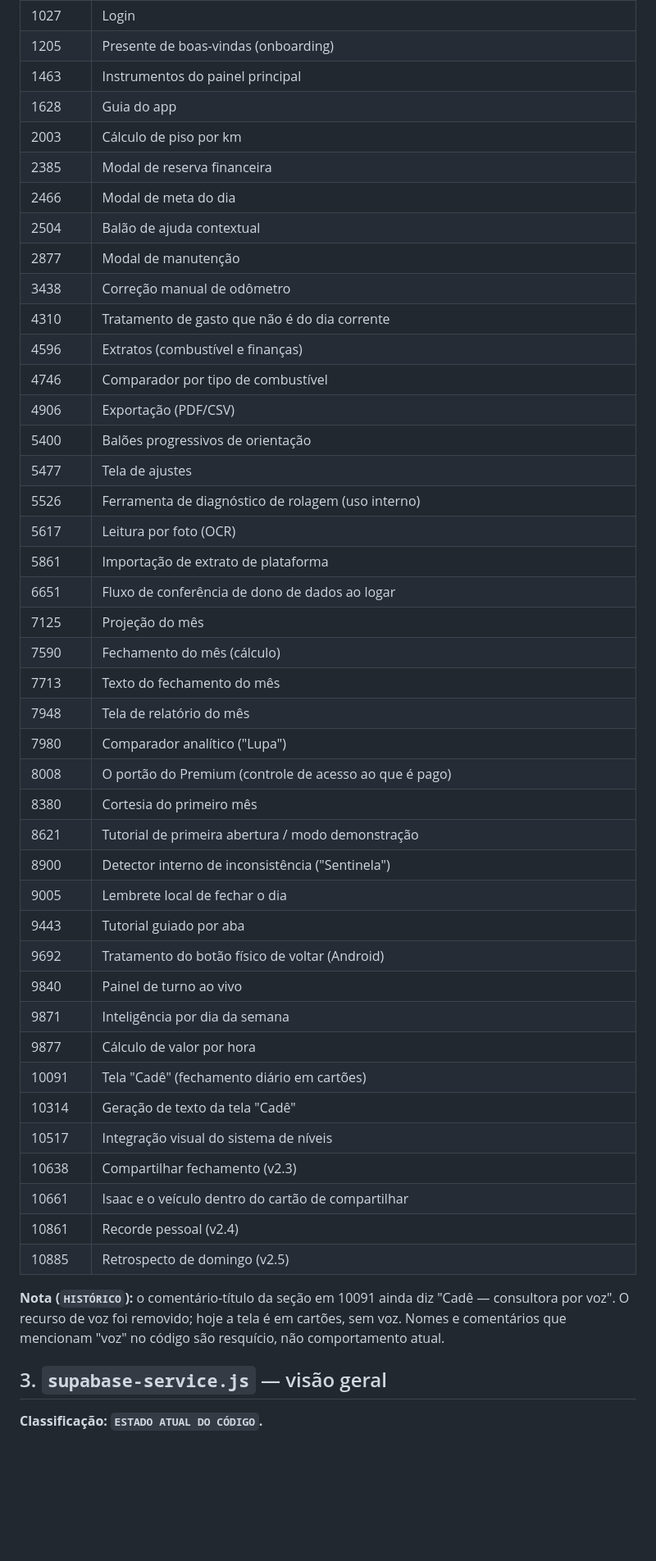
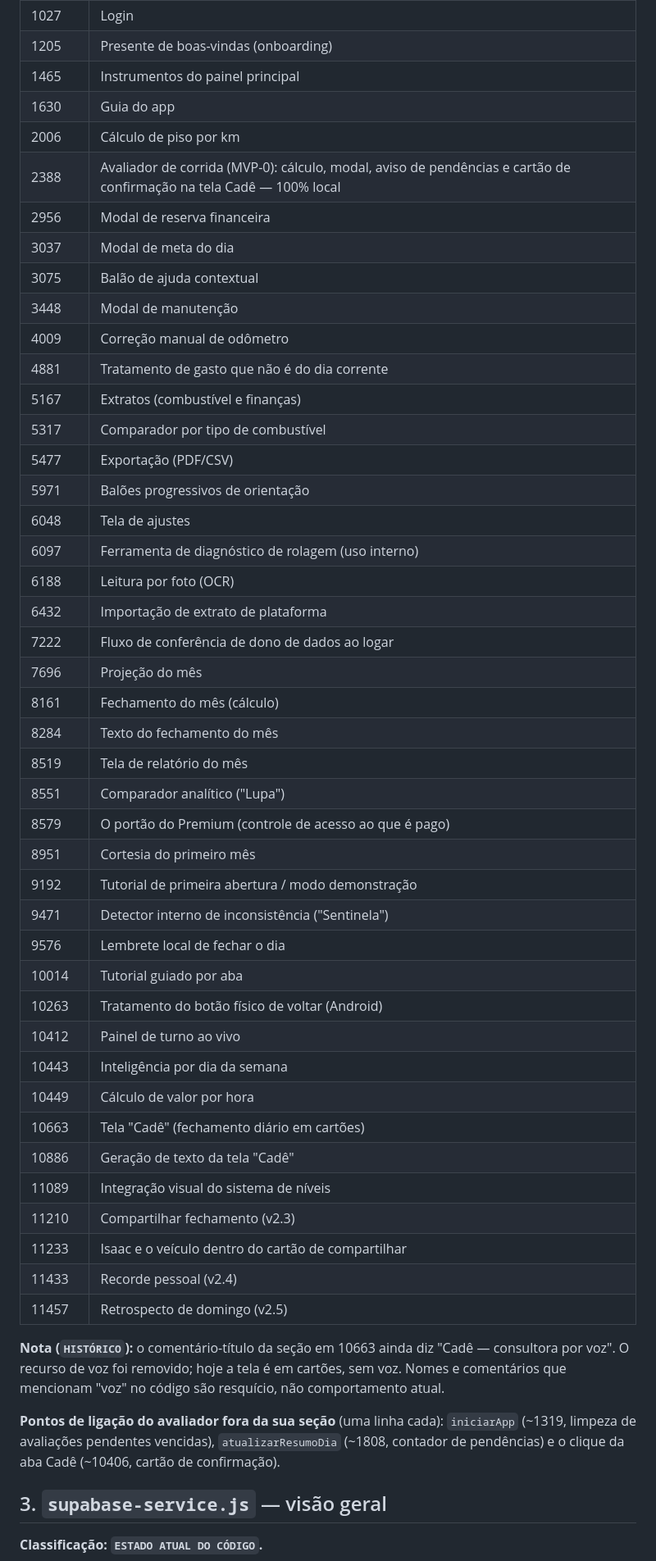
Before and after one commit to gustavosoaresgrs18-oss/caderno-manutencao, a Markdown page: docs/03-MAPA-DO-CODIGO.md, the part around one of its changes. Shown at 82% size. Rendered like a GitHub page; blank space fills up the shorter version.

Commit message:
atualiza mapa do codigo apos o avaliador de corrida: nova secao, linhas deslocadas e pontos de integracao

```diff
--- a/docs/03-MAPA-DO-CODIGO.md
+++ b/docs/03-MAPA-DO-CODIGO.md
@@ -44,50 +49,55 @@ Elas podem mudar conforme o código evolui.
 | 711 | Ícones SVG |
 | 1027 | Login |
 | 1205 | Presente de boas-vindas (onboarding) |
-| 1463 | Instrumentos do painel principal |
-| 1628 | Guia do app |
-| 2003 | Cálculo de piso por km |
-| 2385 | Modal de reserva financeira |
-| 2466 | Modal de meta do dia |
-| 2504 | Balão de ajuda contextual |
-| 2877 | Modal de manutenção |
-| 3438 | Correção manual de odômetro |
-| 4310 | Tratamento de gasto que não é do dia corrente |
-| 4596 | Extratos (combustível e finanças) |
-| 4746 | Comparador por tipo de combustível |
-| 4906 | Exportação (PDF/CSV) |
-| 5400 | Balões progressivos de orientação |
-| 5477 | Tela de ajustes |
-| 5526 | Ferramenta de diagnóstico de rolagem (uso interno) |
-| 5617 | Leitura por foto (OCR) |
-| 5861 | Importação de extrato de plataforma |
-| 6651 | Fluxo de conferência de dono de dados ao logar |
-| 7125 | Projeção do mês |
-| 7590 | Fechamento do mês (cálculo) |
-| 7713 | Texto do fechamento do mês |
-| 7948 | Tela de relatório do mês |
-| 7980 | Comparador analítico ("Lupa") |
-| 8008 | O portão do Premium (controle de acesso ao que é pago) |
-| 8380 | Cortesia do primeiro mês |
-| 8621 | Tutorial de primeira abertura / modo demonstração |
-| 8900 | Detector interno de inconsistência ("Sentinela") |
-| 9005 | Lembrete local de fechar o dia |
-| 9443 | Tutorial guiado por aba |
-| 9692 | Tratamento do botão físico de voltar (Android) |
-| 9840 | Painel de turno ao vivo |
-| 9871 | Inteligência por dia da semana |
-| 9877 | Cálculo de valor por hora |
-| 10091 | Tela "Cadê" (fechamento diário em cartões) |
-| 10314 | Geração de texto da tela "Cadê" |
-| 10517 | Integração visual do sistema de níveis |
-| 10638 | Compartilhar fechamento (v2.3) |
-| 10661 | Isaac e o veículo dentro do cartão de compartilhar |
-| 10861 | Recorde pessoal (v2.4) |
-| 10885 | Retrospecto de domingo (v2.5) |
+| 1465 | Instrumentos do painel principal |
+| 1630 | Guia do app |
+| 2006 | Cálculo de piso por km |
+| 2388 | Avaliador de corrida (MVP-0): cálculo, modal, aviso de pendências e cartão de confirmação na tela Cadê — 100% local |
+| 2956 | Modal de reserva financeira |
+| 3037 | Modal de meta do dia |
+| 3075 | Balão de ajuda contextual |
+| 3448 | Modal de manutenção |
+| 4009 | Correção manual de odômetro |
+| 4881 | Tratamento de gasto que não é do dia corrente |
+| 5167 | Extratos (combustível e finanças) |
+| 5317 | Comparador por tipo de combustível |
+| 5477 | Exportação (PDF/CSV) |
+| 5971 | Balões progressivos de orientação |
+| 6048 | Tela de ajustes |
+| 6097 | Ferramenta de diagnóstico de rolagem (uso interno) |
+| 6188 | Leitura por foto (OCR) |
+| 6432 | Importação de extrato de plataforma |
+| 7222 | Fluxo de conferência de dono de dados ao logar |
+| 7696 | Projeção do mês |
+| 8161 | Fechamento do mês (cálculo) |
+| 8284 | Texto do fechamento do mês |
+| 8519 | Tela de relatório do mês |
+| 8551 | Comparador analítico ("Lupa") |
+| 8579 | O portão do Premium (controle de acesso ao que é pago) |
+| 8951 | Cortesia do primeiro mês |
+| 9192 | Tutorial de primeira abertura / modo demonstração |
+| 9471 | Detector interno de inconsistência ("Sentinela") |
+| 9576 | Lembrete local de fechar o dia |
+| 10014 | Tutorial guiado por aba |
+| 10263 | Tratamento do botão físico de voltar (Android) |
+| 10412 | Painel de turno ao vivo |
+| 10443 | Inteligência por dia da semana |
+| 10449 | Cálculo de valor por hora |
+| 10663 | Tela "Cadê" (fechamento diário em cartões) |
+| 10886 | Geração de texto da tela "Cadê" |
+| 11089 | Integração visual do sistema de níveis |
+| 11210 | Compartilhar fechamento (v2.3) |
+| 11233 | Isaac e o veículo dentro do cartão de compartilhar |
+| 11433 | Recorde pessoal (v2.4) |
+| 11457 | Retrospecto de domingo (v2.5) |
 
-**Nota (`HISTÓRICO`):** o comentário-título da seção em 10091 ainda diz "Cadê — consultora
+**Nota (`HISTÓRICO`):** o comentário-título da seção em 10663 ainda diz "Cadê — consultora
 por voz". O recurso de voz foi removido; hoje a tela é em cartões, sem voz. Nomes e comentários
 que mencionam "voz" no código são resquício, não comportamento atual.
+
+**Pontos de ligação do avaliador fora da sua seção** (uma linha cada): `iniciarApp` (~1319,
+limpeza de avaliações pendentes vencidas), `atualizarResumoDia` (~1808, contador de pendências) e
+o clique da aba Cadê (~10406, cartão de confirmação).
 
 ## 3. `supabase-service.js` — visão geral
 
```
Also changed, not shown: other parts of docs/03-MAPA-DO-CODIGO.md (+10 -5 lines).
